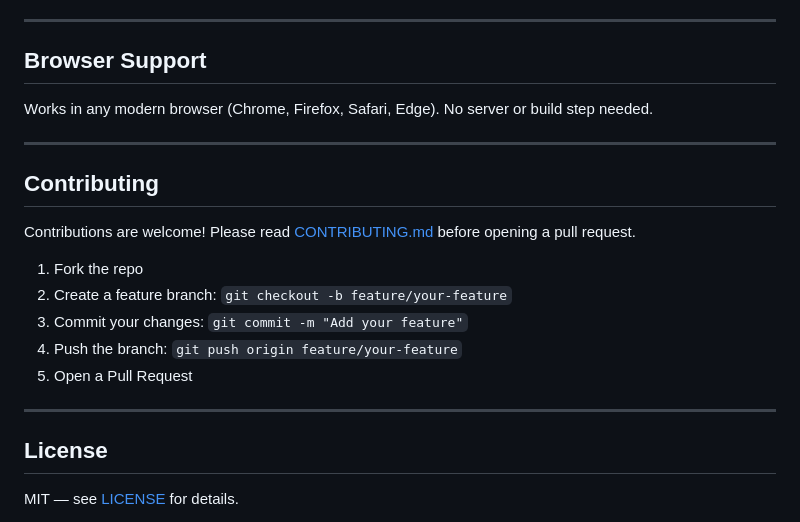
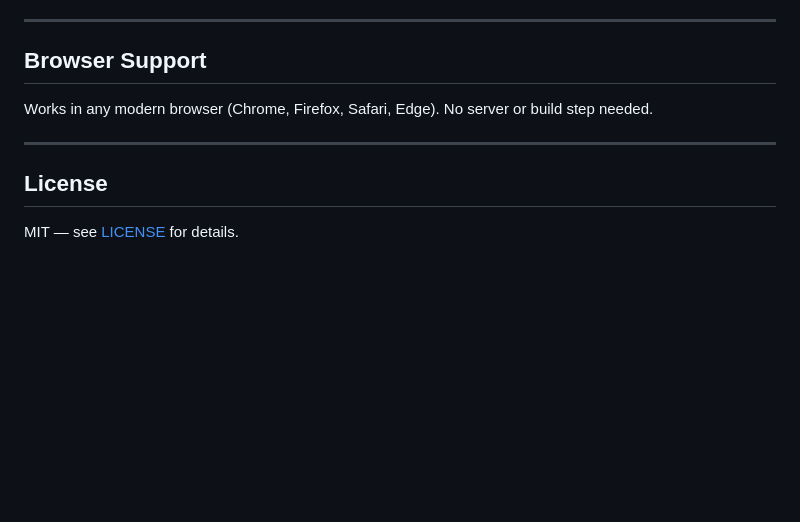
Before and after one commit to mdixonii/myvolleyball-tracker, a Markdown page: README.md, the part around the change. GitHub-like rendering; blank space fills up the shorter version.

```diff
--- a/README.md
+++ b/README.md
@@ -108,18 +108,6 @@ Works in any modern browser (Chrome, Firefox, Safari, Edge). No server or build
 
 ---
 
-## Contributing
-
-Contributions are welcome! Please read [CONTRIBUTING.md](CONTRIBUTING.md) before opening a pull request.
-
-1. Fork the repo
-2. Create a feature branch: `git checkout -b feature/your-feature`
-3. Commit your changes: `git commit -m "Add your feature"`
-4. Push the branch: `git push origin feature/your-feature`
-5. Open a Pull Request
-
----
-
 ## License
 
 MIT — see [LICENSE](LICENSE) for details.
```
